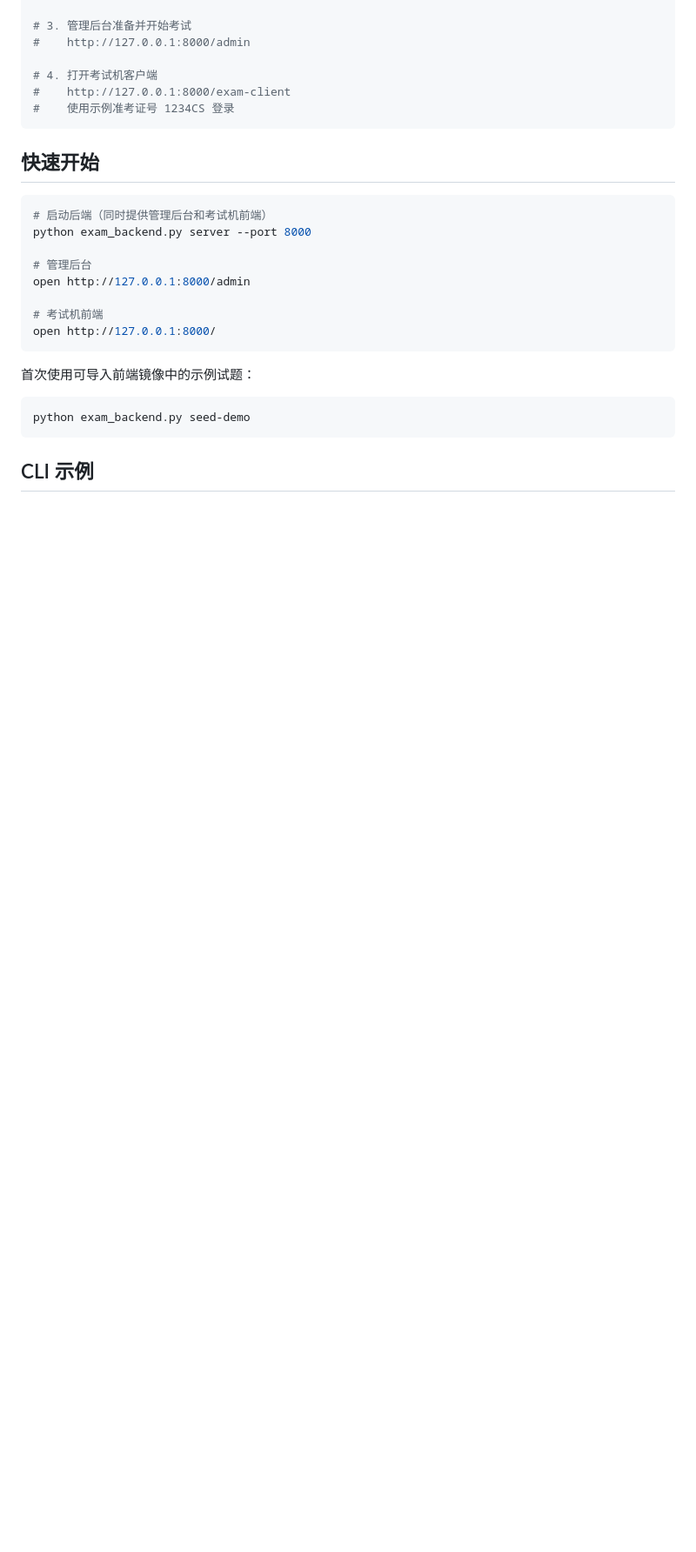
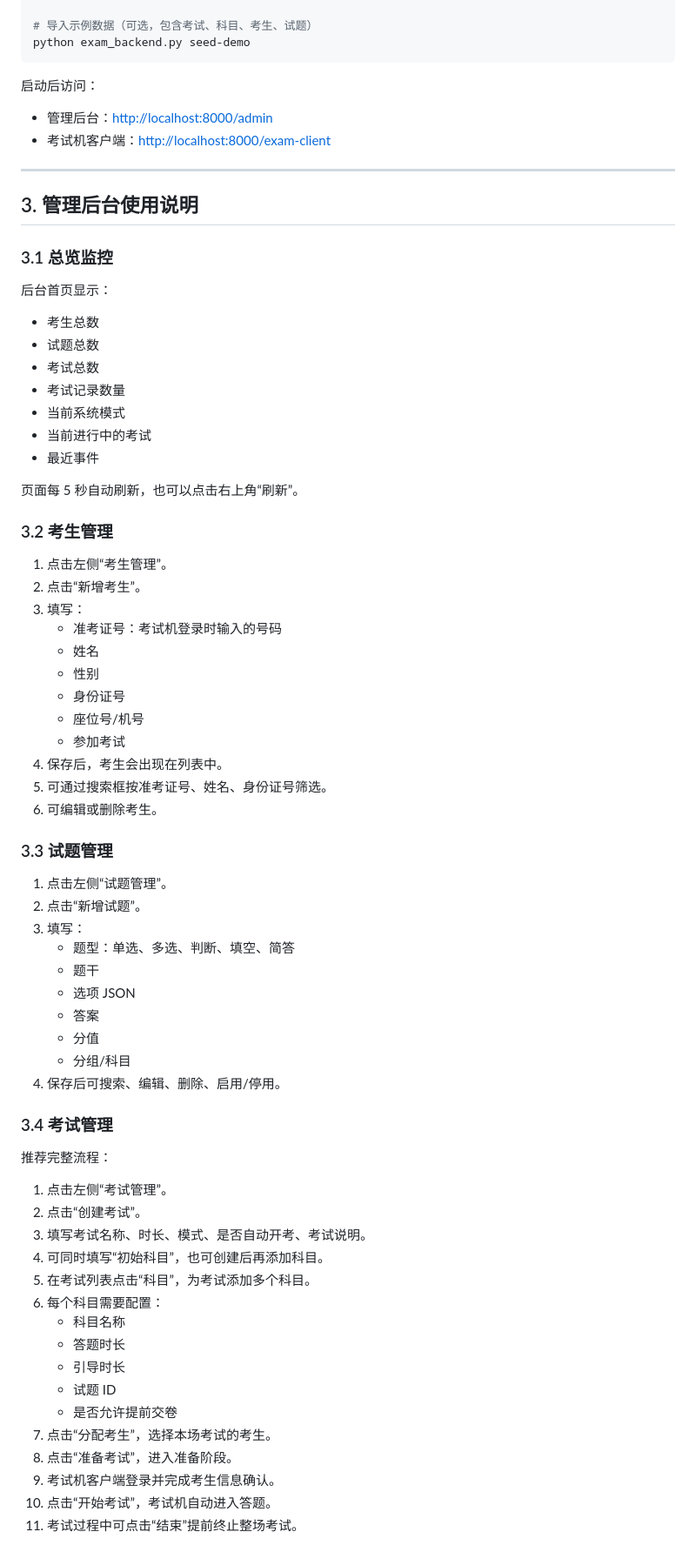
Before and after one commit to HechaoYannet/xjtu-exam-system, a Markdown page: README.md, the part around one of its changes. Shown at 87% size. GitHub-like rendering; blank space fills up the shorter version.

````diff
--- a/README.md
+++ b/README.md
@@ -64,30 +27,78 @@ python exam_backend.py seed-demo
 python exam_backend.py server --port 8000
 
-# 3. 管理后台准备并开始考试
-#    http://127.0.0.1:8000/admin
-
-# 4. 打开考试机客户端
-#    http://127.0.0.1:8000/exam-client
-#    使用示例准考证号 1234CS 登录
-```
-
-## 快速开始
-
-```bash
-# 启动后端（同时提供管理后台和考试机前端）
-python exam_backend.py server --port 8000
-
-# 管理后台
-open http://127.0.0.1:8000/admin
-
-# 考试机前端
-open http://127.0.0.1:8000/
-```
-
-首次使用可导入前端镜像中的示例试题：
-
-```bash
+# 导入示例数据（可选，包含考试、科目、考生、试题）
 python exam_backend.py seed-demo
 ```
 
-## CLI 示例
+启动后访问：
+
+- 管理后台：<http://localhost:8000/admin>
+- 考试机客户端：<http://localhost:8000/exam-client>
+
+---
+
+## 3. 管理后台使用说明
+
+### 3.1 总览监控
+
+后台首页显示：
+
+- 考生总数
+- 试题总数
+- 考试总数
+- 考试记录数量
+- 当前系统模式
+- 当前进行中的考试
+- 最近事件
+
+页面每 5 秒自动刷新，也可以点击右上角“刷新”。
+
+### 3.2 考生管理
+
+1. 点击左侧“考生管理”。
+2. 点击“新增考生”。
+3. 填写：
+   - 准考证号：考试机登录时输入的号码
+   - 姓名
+   - 性别
+   - 身份证号
+   - 座位号/机号
+   - 参加考试
+4. 保存后，考生会出现在列表中。
+5. 可通过搜索框按准考证号、姓名、身份证号筛选。
+6. 可编辑或删除考生。
+
+### 3.3 试题管理
+
+1. 点击左侧“试题管理”。
+2. 点击“新增试题”。
+3. 填写：
+   - 题型：单选、多选、判断、填空、简答
+   - 题干
+   - 选项 JSON
+   - 答案
+   - 分值
+   - 分组/科目
+4. 保存后可搜索、编辑、删除、启用/停用。
+
+### 3.4 考试管理
+
+推荐完整流程：
+
+1. 点击左侧“考试管理”。
+2. 点击“创建考试”。
+3. 填写考试名称、时长、模式、是否自动开考、考试说明。
+4. 可同时填写“初始科目”，也可创建后再添加科目。
+5. 在考试列表点击“科目”，为考试添加多个科目。
+6. 每个科目需要配置：
+   - 科目名称
+   - 答题时长
+   - 引导时长
+   - 试题 ID
+   - 是否允许提前交卷
+7. 点击“分配考生”，选择本场考试的考生。
+8. 点击“准备考试”，进入准备阶段。
+9. 考试机客户端登录并完成考生信息确认。
+10. 点击“开始考试”，考试机自动进入答题。
+11. 考试过程中可点击“结束”提前终止整场考试。
+
````
Also changed, not shown: other parts of README.md (+182 -63 lines).
